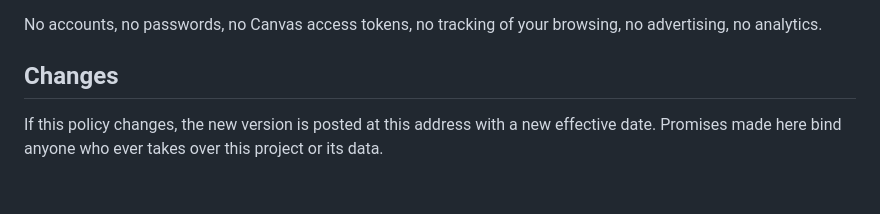
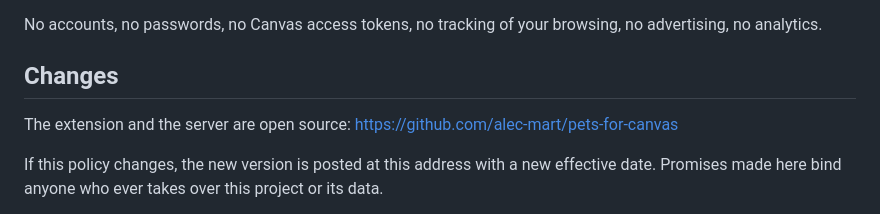
Before and after one commit to alec-mart/pets-for-canvas, a Markdown page: docs/privacy.md, the part around the change. GitHub-like rendering; blank space fills up the shorter version.

```diff
--- a/docs/privacy.md
+++ b/docs/privacy.md
@@ -34,6 +34,8 @@ No accounts, no passwords, no Canvas access tokens, no tracking of your browsing
 
 ## Changes
 
+The extension and the server are open source: https://github.com/alec-mart/pets-for-canvas
+
 If this policy changes, the new version is posted at this address with a new effective date. Promises made here bind anyone who ever takes over this project or its data.
 
 Earlier versions of the extension (before 1.0.5) offered optional, off-by-default time estimates that sent anonymous "how long did it take?" answers. That feature has been removed. Any answers stored on our server from that period remain anonymous and can be deleted on request with your device id.
```
Also changed, not shown: README.md (+11 -0 lines), SECURITY.md (added, +5 -0 lines), docs/screenshot.png (added), 5 other files.
